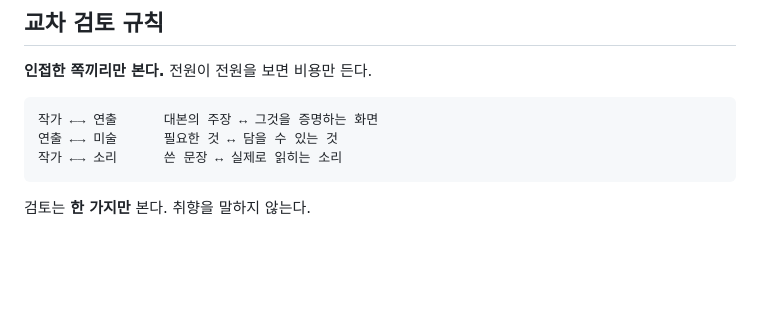
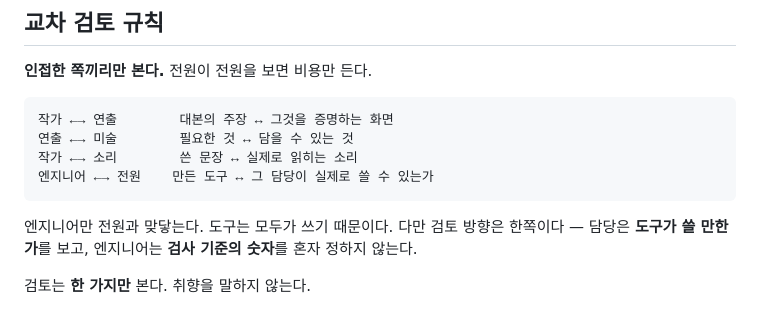
Before and after one commit to miloveme/faceless-pipeline, a Markdown page: docs/AGENTS.md, the part around one of its changes. GitHub-like rendering; blank space fills up the shorter version.

````diff
--- a/docs/AGENTS.md
+++ b/docs/AGENTS.md
@@ -63,10 +65,15 @@
 **인접한 쪽끼리만 본다.** 전원이 전원을 보면 비용만 든다.
 
 ```
-작가 ←→ 연출      대본의 주장 ↔ 그것을 증명하는 화면
-연출 ←→ 미술      필요한 것 ↔ 담을 수 있는 것
-작가 ←→ 소리      쓴 문장 ↔ 실제로 읽히는 소리
+작가 ←→ 연출        대본의 주장 ↔ 그것을 증명하는 화면
+연출 ←→ 미술        필요한 것 ↔ 담을 수 있는 것
+작가 ←→ 소리        쓴 문장 ↔ 실제로 읽히는 소리
+엔지니어 ←→ 전원    만든 도구 ↔ 그 담당이 실제로 쓸 수 있는가
 ```
+
+엔지니어만 전원과 맞닿는다. 도구는 모두가 쓰기 때문이다.
+다만 검토 방향은 한쪽이다 — 담당은 **도구가 쓸 만한가**를 보고,
+엔지니어는 **검사 기준의 숫자**를 혼자 정하지 않는다.
 
 검토는 **한 가지만** 본다. 취향을 말하지 않는다.
 - 작가가 연출을 볼 때: 이 화면이 그 씬의 주장을 증명하는가
````
Also changed, not shown: other parts of docs/AGENTS.md (+30 -3 lines), .claude/agents/engineer.md (added, +95 -0 lines), CLAUDE.md (+4 -3 lines).
